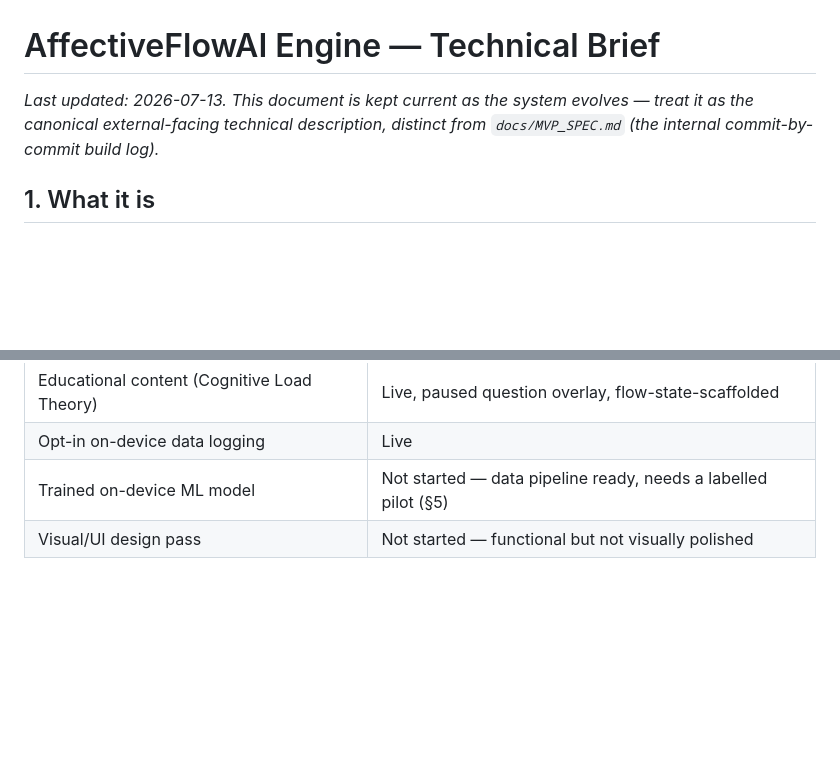
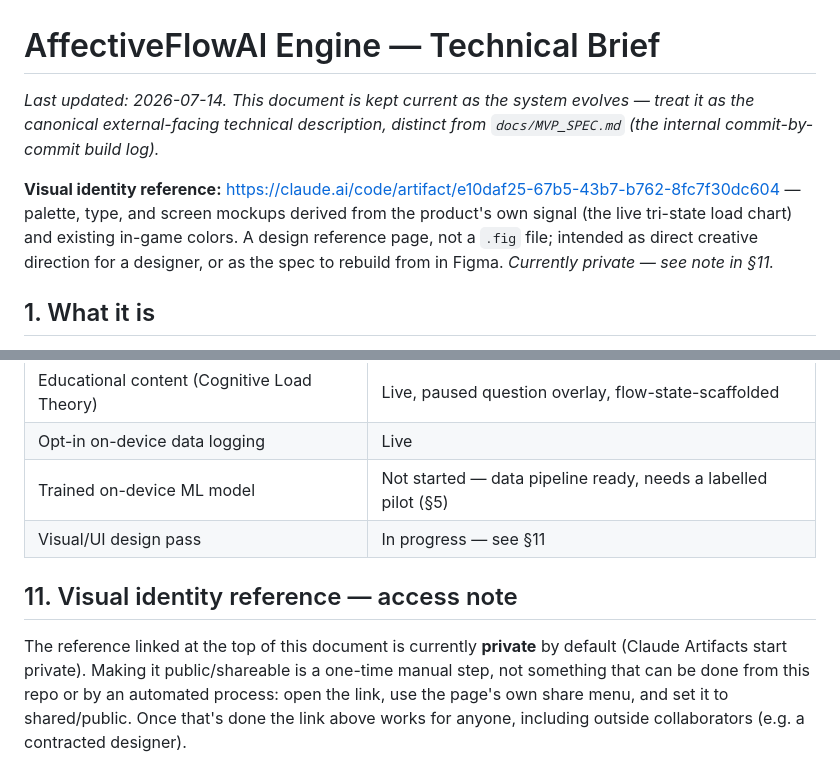
Before and after one commit to LauxThomas/AffectiveFlowAI_Engine, a Markdown page: docs/TECHNICAL_BRIEF.md, 2 parts joined by grey strips. GitHub-like rendering; blank space fills up the shorter version.

Commit message:
Link the visual identity reference from the technical brief
Adds the artifact URL near the top plus a short §11 explaining that
making it public/shareable is a manual one-time step on the artifact
page itself (Claude Artifacts start private; there's no way to change
that from this repo or programmatically). Status table updated.

```diff
--- a/docs/TECHNICAL_BRIEF.md
+++ b/docs/TECHNICAL_BRIEF.md
@@ -1,6 +1,8 @@
 # AffectiveFlowAI Engine — Technical Brief
 
-*Last updated: 2026-07-13. This document is kept current as the system evolves — treat it as the canonical external-facing technical description, distinct from `docs/MVP_SPEC.md` (the internal commit-by-commit build log).*
+*Last updated: 2026-07-14. This document is kept current as the system evolves — treat it as the canonical external-facing technical description, distinct from `docs/MVP_SPEC.md` (the internal commit-by-commit build log).*
+
+**Visual identity reference:** https://claude.ai/code/artifact/e10daf25-67b5-43b7-b762-8fc7f30dc604 — palette, type, and screen mockups derived from the product's own signal (the live tri-state load chart) and existing in-game colors. A design reference page, not a `.fig` file; intended as direct creative direction for a designer, or as the spec to rebuild from in Figma. *Currently private — see note in §11.*
 
 ## 1. What it is
 
@@ -101,4 +103,8 @@ A cloned formula with no accumulated personalization data behind it is an untune
 | Educational content (Cognitive Load Theory) | Live, paused question overlay, flow-state-scaffolded |
 | Opt-in on-device data logging | Live |
 | Trained on-device ML model | Not started — data pipeline ready, needs a labelled pilot (§5) |
-| Visual/UI design pass | Not started — functional but not visually polished |
+| Visual/UI design pass | In progress — see §11 |
+
+## 11. Visual identity reference — access note
+
+The reference linked at the top of this document is currently **private** by default (Claude Artifacts start private). Making it public/shareable is a one-time manual step, not something that can be done from this repo or by an automated process: open the link, use the page's own share menu, and set it to shared/public. Once that's done the link above works for anyone, including outside collaborators (e.g. a contracted designer).
```
